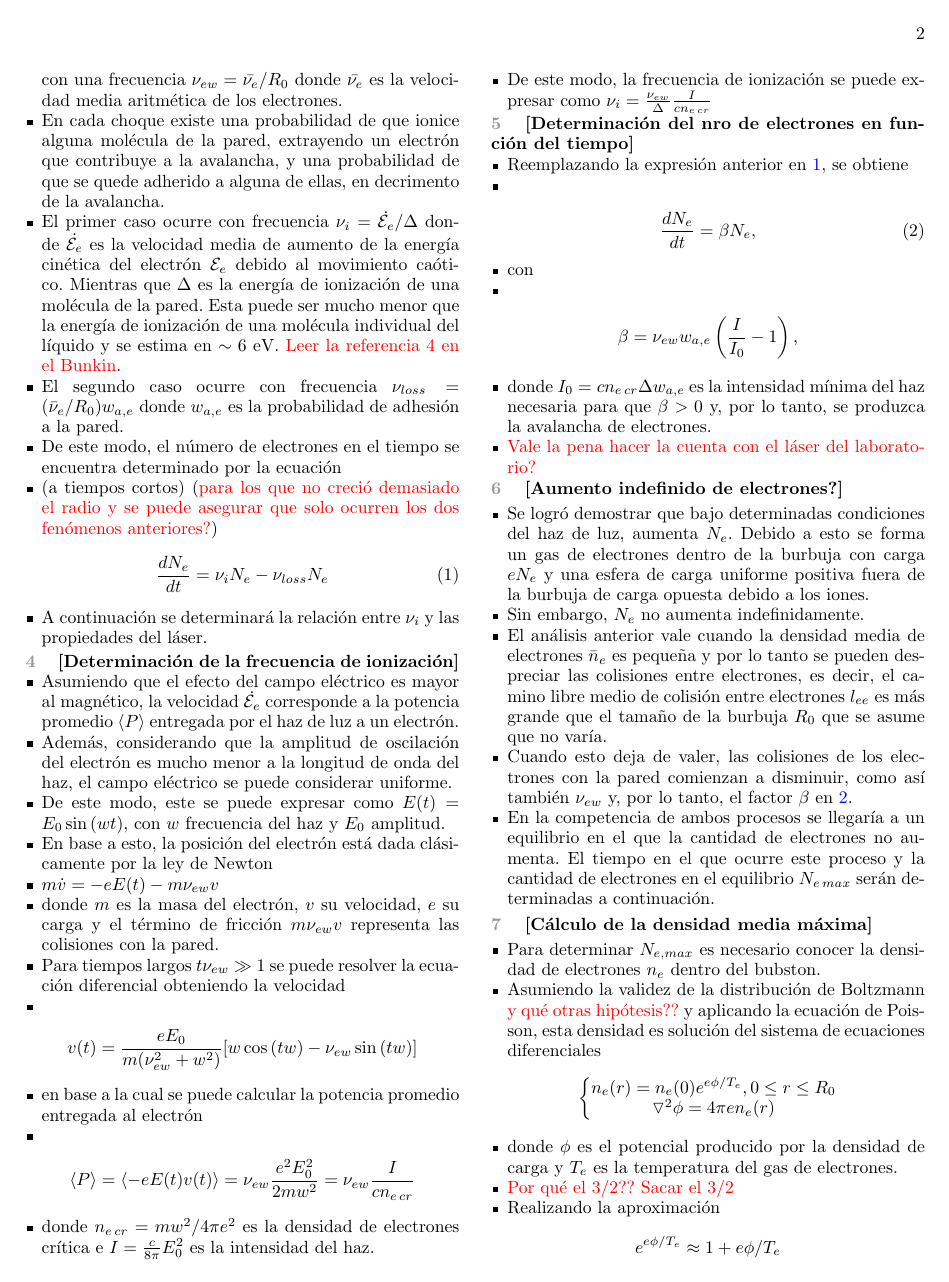
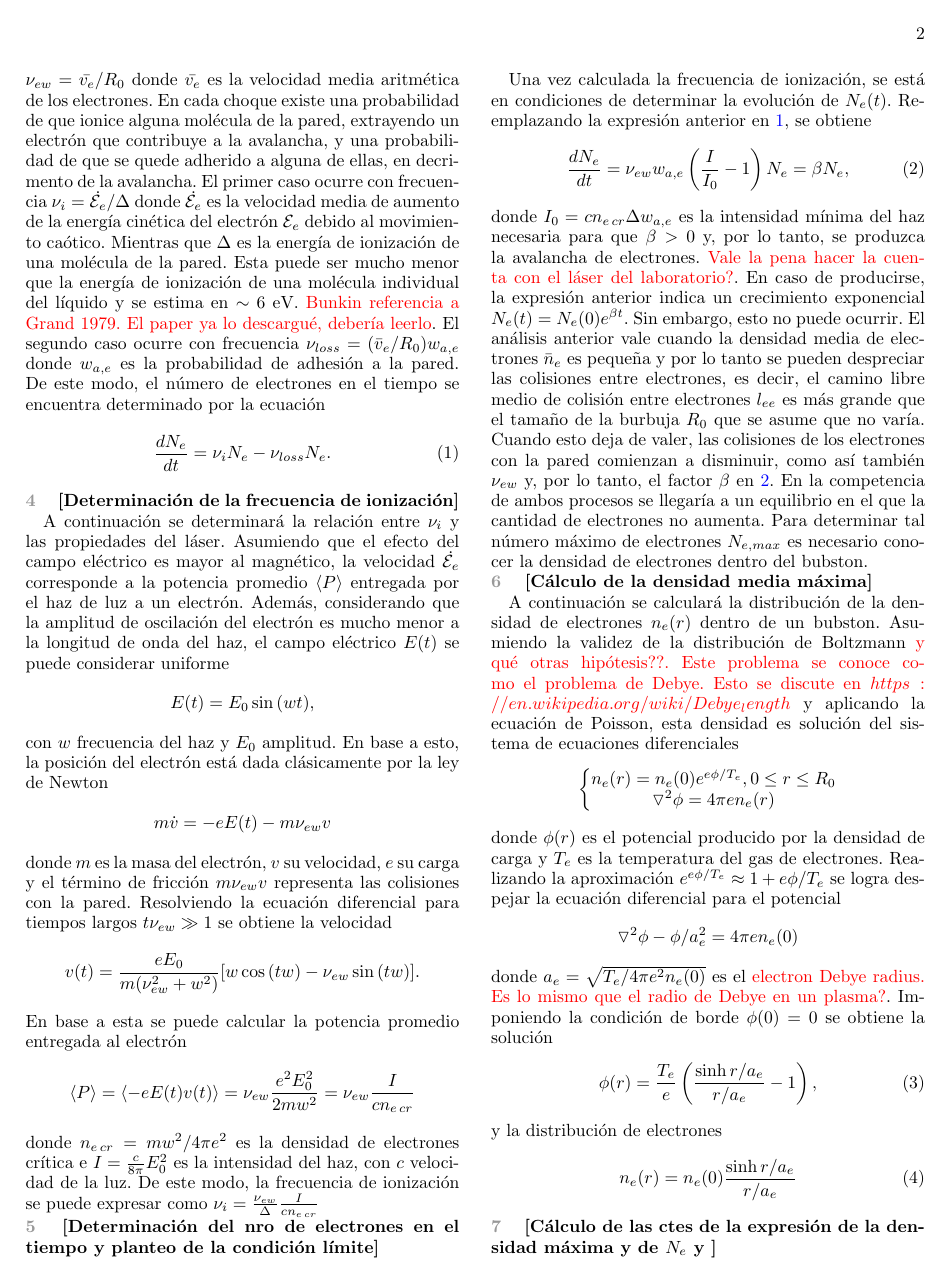
Before and after one commit to Lupama2/Vapor_en_burbuja_inicial_python, a LaTeX thesis (Tesis_informe/Chehade_tesis.tex): page 2 of 5. Compiled offline with pdfLaTeX.

Commit message:
Avanzo con el informe, específicamente con la 1ra etapa del cap 1

```diff
--- a/Tesis_informe/Chehade_tesis.tex
+++ b/Tesis_informe/Chehade_tesis.tex
@@ -230,70 +225,51 @@ Armo el cuento hasta la coalescencia
-  \item En su movimiento choca con las paredes de la burbuja con una frecuencia $\nu_{e w} = \bar{\nu_e}/R_0$ donde $\bar{\nu_e}$ es la velocidad media aritmética de los electrones.
-  \item En cada choque existe una probabilidad de que ionice alguna molécula de la pared, extrayendo un electrón que contribuye a la avalancha, y una probabilidad de que se quede adherido a alguna de ellas, en decrimento de la avalancha.
-  \item El primer caso ocurre con frecuencia $\nu_i = \dot{\mathcal{E}_e}/\Delta$ donde $\dot{\mathcal{E}_e}$ es la velocidad media de aumento de la energía cinética del electrón ${\mathcal{E}_e}$ debido al movimiento caótico. Mientras que $\Delta$ es la energía de ionización de una molécula de la pared. Esta puede ser mucho menor que la energía de ionización de una molécula individual del líquido y se estima en $\sim 6$ eV. \textcolor{red}{Leer la referencia 4 en el Bunkin}.
-  \item El segundo caso ocurre con frecuencia $\nu_{loss} = (\bar{\nu}_e/R_0) w_{a,e}$ donde $w_{a,e}$ es la probabilidad de adhesión a la pared.
-  \item De este modo, el número de electrones en el tiempo se encuentra determinado por la ecuación
-  \item(a tiempos cortos) (\textcolor{red}{para los que no creció demasiado el radio y se puede asegurar que solo ocurren los dos fenómenos anteriores?})
+Como se mencionó anteriormente, el proceso comienza con al menos un electrón libre dentro de cada bubston. Al incidir el láser, el electrón interactúa con el campo electromagnético oscilatorio y se acelera. En su movimiento choca con las paredes de la burbuja con una frecuencia $\nu_{e w} = \bar{v_e}/R_0$ donde $\bar{v_e}$ es la velocidad media aritmética de los electrones. En cada choque existe una probabilidad de que ionice alguna molécula de la pared, extrayendo un electrón que contribuye a la avalancha, y una probabilidad de que se quede adherido a alguna de ellas, en decrimento de la avalancha. El primer caso ocurre con frecuencia $\nu_i = \dot{\mathcal{E}_e}/\Delta$ donde $\dot{\mathcal{E}_e}$ es la velocidad media de aumento de la energía cinética del electrón ${\mathcal{E}_e}$ debido al movimiento caótico. Mientras que $\Delta$ es la energía de ionización de una molécula de la pared. Esta puede ser mucho menor que la energía de ionización de una molécula individual del líquido y se estima en $\sim 6$ eV. \textcolor{red}{Bunkin referencia a Grand 1979. El paper ya lo descargué, debería leerlo}. El segundo caso ocurre con frecuencia $\nu_{loss} = (\bar{v}_e/R_0) w_{a,e}$ donde $w_{a,e}$ es la probabilidad de adhesión a la pared. De este modo, el número de electrones en el tiempo se encuentra determinado por la ecuación
 \begin{equation}
-    \frac{dN_e}{dt} = \nu_i N_e - \nu_{loss} N_e
+  \frac{dN_e}{dt} = \nu_i N_e - \nu_{loss} N_e.
   \label{eq:dNedt_1}
 \end{equation}
-  \item A continuación se determinará la relación entre $\nu_i$ y las propiedades del láser.
-\end{itemize}
+
 
 \ptitle{Determinación de la frecuencia de ionización}
-\begin{itemize}
-  \item Asumiendo que el efecto del campo eléctrico es mayor al magnético, la velocidad $\dot{\mathcal{E}_e}$ corresponde a la potencia promedio $\langle P \rangle$ entregada por el haz de luz a un electrón.
-  \item Además, considerando que la amplitud de oscilación del electrón es mucho menor a la longitud de onda del haz, el campo eléctrico se puede considerar uniforme.
-  \item De este modo, este se puede expresar como $E(t) = E_0 \sin{(w t)}$, con $w$ frecuencia del haz y $E_0$ amplitud.
-  \item En base a esto, la posición del electrón está dada clásicamente por la ley de Newton
-  \item $m \dot{v} = -e E(t) -m \nu_{e w} v $
-  \item donde $m$ es la masa del electrón, $v$ su velocidad, $e$ su carga y el término de fricción $m \nu_{e w} v$ representa las colisiones con la pared.
-  \item Para tiempos largos $t \nu_{e w} >> 1$ se puede resolver la ecuación diferencial obteniendo la velocidad
-  \item \[v(t) = \frac{e E_0}{m(\nu_{e w}^2 + w^2)}[w \cos{(t w)} - \nu_{e w} \sin{(t w)}] \]
-  \item en base a la cual se puede calcular la potencia promedio entregada al electrón
-  \item \[\langle P \rangle = \langle - e E(t) v(t) \rangle = \nu_{e w}\frac{e^2 E_0^2}{2 m w^2} = \nu_{e w} \frac{I}{c n_{e \, cr}}\]
-  \item donde $n_{e \, cr} = mw^2/4 \pi e^2$ es la densidad de electrones crítica e $I = \frac{c}{8 \pi} E_0^2$ es la intensidad del haz.
-  \item De este modo, la frecuencia de ionización se puede expresar como $\nu_i = \frac{\nu_{e w}}{\Delta} \frac{I}{c n_{e \, cr}}$
-\end{itemize}
 
-\ptitle{Determinación del nro de electrones en función del tiempo}
-\begin{itemize}
-  \item Reemplazando la expresión anterior en \ref{eq:dNedt_1}, se obtiene
-  \item
+
+A continuación se determinará la relación entre $\nu_i$ y las propiedades del láser. Asumiendo que el efecto del campo eléctrico es mayor al magnético, la velocidad $\dot{\mathcal{E}_e}$ corresponde a la potencia promedio $\langle P \rangle$ entregada por el haz de luz a un electrón. Además, considerando que la amplitud de oscilación del electrón es mucho menor a la longitud de onda del haz, el campo eléctrico $E(t)$ se puede considerar uniforme
+\[E(t) = E_0 \sin{(w t)},\]
+con $w$ frecuencia del haz y $E_0$ amplitud. En base a esto, la posición del electrón está dada clásicamente por la ley de Newton
+\[m \dot{v} = -e E(t) -m \nu_{e w} v\]
+donde $m$ es la masa del electrón, $v$ su velocidad, $e$ su carga y el término de fricción $m \nu_{e w} v$ representa las colisiones con la pared. Resolviendo la ecuación diferencial para tiempos largos $t \nu_{e w} >> 1$ se obtiene la velocidad
+\[v(t) = \frac{e E_0}{m(\nu_{e w}^2 + w^2)}[w \cos{(t w)} - \nu_{e w} \sin{(t w)}]. \]
+En base a esta se puede calcular la potencia promedio entregada al electrón
+\[\langle P \rangle = \langle - e E(t) v(t) \rangle = \nu_{e w}\frac{e^2 E_0^2}{2 m w^2} = \nu_{e w} \frac{I}{c n_{e \, cr}}\]
+donde $n_{e \, cr} = mw^2/4 \pi e^2$ es la densidad de electrones crítica e $I = \frac{c}{8 \pi} E_0^2$ es la intensidad del haz, con $c$ velocidad de la luz. De este modo, la frecuencia de ionización se puede expresar como $\nu_i = \frac{\nu_{e w}}{\Delta} \frac{I}{c n_{e \, cr}}$
+
+\ptitle{Determinación del nro de electrones en el tiempo y planteo de la condición límite}
+
+Una vez calculada la frecuencia de ionización, se está en condiciones de determinar la evolución de $N_e(t)$. Reemplazando la expresión anterior en \ref{eq:dNedt_1}, se obtiene
 \begin{equation}
-    \frac{dN_e}{dt} = \beta N_e,
+  \frac{dN_e}{dt} = \nu_{e w} w_{a,e} \left ( \frac{I}{I_0} - 1 \right ) N_e = \beta N_e,
   \label{eq:dNedt_2}
 \end{equation}
-  \item con
-  \item \[ \beta = \nu_{e w} w_{a,e} \left ( \frac{I}{I_0} - 1 \right ), \]
-  \item donde $I_0 = c n_{e \, cr} \Delta w_{a,e}$ es la intensidad mínima del haz necesaria para que $\beta>0$ y, por lo tanto, se produzca la avalancha de electrones.
-  \item \textcolor{red}{Vale la pena hacer la cuenta con el láser del laboratorio?}
-\end{itemize}
-
-\ptitle{Aumento indefinido de electrones?}
-
-\begin{itemize}
-    \item Se logró demostrar que bajo determinadas condiciones del haz de luz, aumenta $N_e$. Debido a esto se forma un gas de electrones dentro de la burbuja con carga $e N_e$ y una esfera de carga uniforme positiva fuera de la burbuja de carga opuesta debido a los iones.
-    \item Sin embargo, $N_e$ no aumenta indefinidamente.
-    \item El análisis anterior vale cuando la densidad media de electrones $\bar{n}_e$ es pequeña y por lo tanto se pueden despreciar las colisiones entre electrones, es decir, el camino libre medio de colisión entre electrones $l_{ee}$ es más grande que el tamaño de la burbuja $R_0$ que se asume que no varía.
-    \item Cuando esto deja de valer, las colisiones de los electrones con la pared comienzan a disminuir, como así también $\nu_{e w}$ y, por lo tanto, el factor $\beta$ en \ref{eq:dNedt_2}.
-    \item En la competencia de ambos procesos se llegaría a un equilibrio en el que la cantidad de electrones no aumenta. El tiempo en el que ocurre este proceso y la cantidad de electrones en el equilibrio $N_{e \, max}$ serán determinadas a continuación.
-\end{itemize}
+donde $I_0 = c n_{e \, cr} \Delta w_{a,e}$ es la intensidad mínima del haz necesaria para que $\beta>0$ y, por lo tanto, se produzca la avalancha de electrones. \textcolor{red}{Vale la pena hacer la cuenta con el láser del laboratorio?}. En caso de producirse, la expresión anterior indica un crecimiento exponencial $N_e(t) = N_e(0) e^{\beta t}$. Sin embargo, esto no puede ocurrir. El análisis anterior vale cuando la densidad media de electrones $\bar{n}_e$ es pequeña y por lo tanto se pueden despreciar las colisiones entre electrones, es decir, el camino libre medio de colisión entre electrones $l_{ee}$ es más grande que el tamaño de la burbuja $R_0$ que se asume que no varía. Cuando esto deja de valer, las colisiones de los electrones con la pared comienzan a disminuir, como así también $\nu_{e w}$ y, por lo tanto, el factor $\beta$ en \ref{eq:dNedt_2}. En la competencia de ambos procesos se llegaría a un equilibrio en el que la cantidad de electrones no aumenta. Para determinar tal número máximo de electrones $N_{e, max}$ es necesario conocer la densidad de electrones dentro del bubston.
 
 \ptitle{Cálculo de la densidad media máxima}
 
-\begin{itemize}
-  \item Para determinar $N_{e, max}$ es necesario conocer la densidad de electrones $n_e$ dentro del bubston.
-  \item Asumiendo la validez de la distribución de Boltzmann \textcolor{red}{y qué otras hipótesis??} y aplicando la ecuación de Poisson, esta densidad es solución del sistema de ecuaciones diferenciales
+A continuación se calculará la distribución de la densidad de electrones $n_e(r)$ dentro de un bubston. Asumiendo la validez de la distribución de Boltzmann \textcolor{red}{y qué otras hipótesis??. Este problema se conoce como el problema de Debye. Esto se discute en $https://en.wikipedia.org/wiki/Debye_length$} y aplicando la ecuación de Poisson, esta densidad es solución del sistema de ecuaciones diferenciales
 \[
 \left\{\begin{matrix}
   n_e(r) = n_e(0)e^{e \phi / T_e}, 0 \leq r \leq R_0 \\
   \triangledown^2 \phi = 4 \pi e n_e(r)
 \end{matrix}\right.
 \]
-  \item donde $\phi$ es el potencial producido por la densidad de carga y $T_e$ es la temperatura del gas de electrones.
-  \item \textcolor{red}{Por qué el $3/2$?? Sacar el 3/2}
-  \item Realizando la aproximación
-  \[e^{e \phi / T_e} \approx 1 + e \phi/T_e \]
+donde $\phi(r)$ es el potencial producido por la densidad de carga y $T_e$ es la temperatura del gas de electrones. Realizando la aproximación $e^{e \phi / T_e} \approx 1 + e \phi/T_e$
 se logra despejar la ecuación diferencial para el potencial
 \[\triangledown^2 \phi - \phi/a_e^2 = 4 \pi e n_e(0) \]
+donde $a_e = \sqrt{T_e/4\pi e^2 n_e(0)}$ es el \textcolor{red}{electron Debye radius. Es lo mismo que el radio de Debye en un plasma?}. Imponiendo la condición de borde $\phi(0) = 0$ se obtiene la solución
+\begin{equation}
+  \phi(r) = \frac{T_e}{e} \left ( \frac{\sinh{r/a_e}}{r/a_e} - 1   \right ),
+  \label{eq:cap1_phi}
+\end{equation}
+y la distribución de electrones
+\begin{equation}
+  n_e(r) = n_e(0) \frac{\sinh{r/a_e}}{r/a_e}
+  \label{eq:cap1_ne}
+\end{equation}
@@ -310 +277,2 @@ Armo el cuento hasta la coalescencia
 
+\ptitle{Cálculo de las ctes de la expresión de la densidad máxima y de $N_e$ y }
@@ -310,0 +284 @@ Armo el cuento hasta la coalescencia
+  \item \[N_e = 4 \pi \int_0^{R_0} r^2 n_e(r) dr \]
```
Also changed, not shown: Tesis_informe/Chehade_tesisNotes.bib (deleted, +0 -2 lines), Tesis_informe/Chehade_tesis.pdf, Tesis_informe/Chehade_tesis.tex (54 more changed lines), 5 other files. Lines whose indentation alone changed are shown as unchanged.
